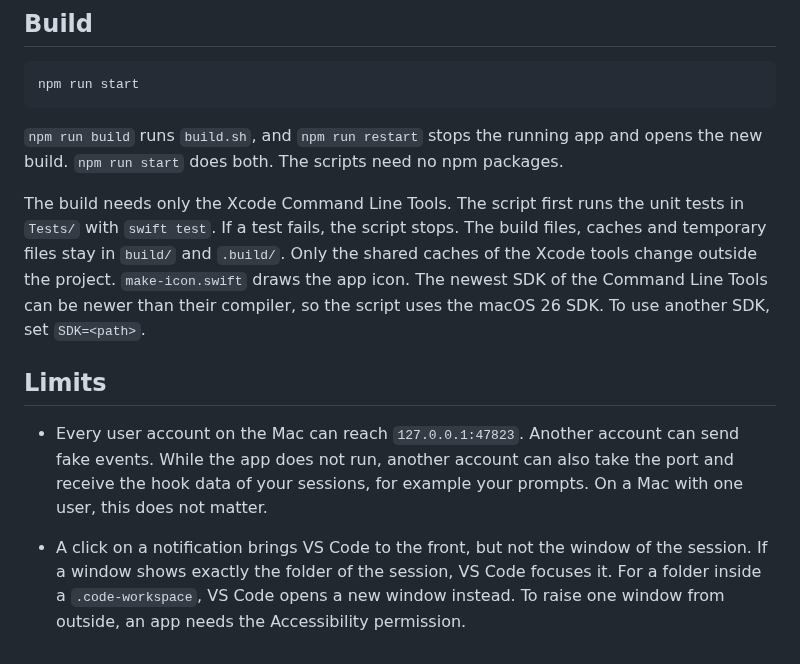
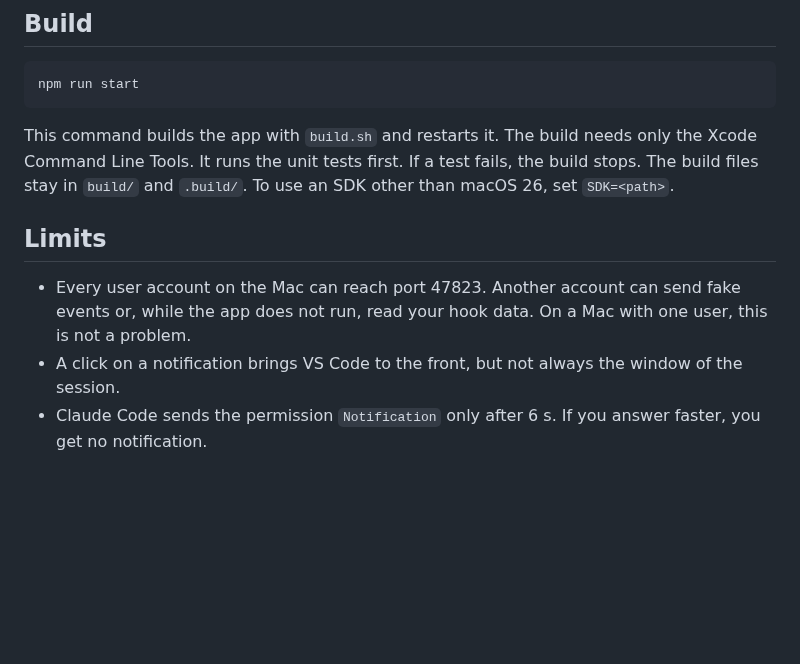
Before and after one commit to DerZyklop/Claude-Code-Notifier, a Markdown page: README.md, the part around one of its changes. GitHub-like rendering; blank space fills up the shorter version.

````diff
--- a/README.md
+++ b/README.md
@@ -111,20 +71,13 @@ an empty file.
 npm run start
 ```
 
-`npm run build` runs `build.sh`, and `npm run restart` stops the running app and opens the new build. `npm run start`
-does both. The scripts need no npm packages.
-
-The build needs only the Xcode Command Line Tools. The script first runs the unit tests in `Tests/` with `swift
-test`. If a test fails, the script stops. The build files, caches and temporary files stay in `build/` and `.build/`.
-Only the shared caches of the Xcode tools change outside the project. `make-icon.swift` draws the app icon. The newest SDK of the Command Line Tools can be newer than their
-compiler, so the script uses the macOS 26 SDK. To use another SDK, set `SDK=<path>`.
+This command builds the app with `build.sh` and restarts it. The build needs only the Xcode Command Line Tools. It
+runs the unit tests first. If a test fails, the build stops. The build files stay in `build/` and `.build/`. To use an SDK
+other than macOS 26, set `SDK=<path>`.
 
 ## Limits
 
-- Every user account on the Mac can reach `127.0.0.1:47823`. Another account can send fake events. While the app does
-  not run, another account can also take the port and receive the hook data of your sessions, for example your
-  prompts. On a Mac with one user, this does not matter.
-
-- A click on a notification brings VS Code to the front, but not the window of the session. If a window shows
-  exactly the folder of the session, VS Code focuses it. For a folder inside a `.code-workspace`, VS Code opens a new
-  window instead. To raise one window from outside, an app needs the Accessibility permission.
+- Every user account on the Mac can reach port 47823. Another account can send fake events or, while the app does
+  not run, read your hook data. On a Mac with one user, this is not a problem.
+- A click on a notification brings VS Code to the front, but not always the window of the session.
+- Claude Code sends the permission `Notification` only after 6 s. If you answer faster, you get no notification.
````
Also changed, not shown: other parts of README.md (+45 -85 lines), assets/screenshot.png (added).
